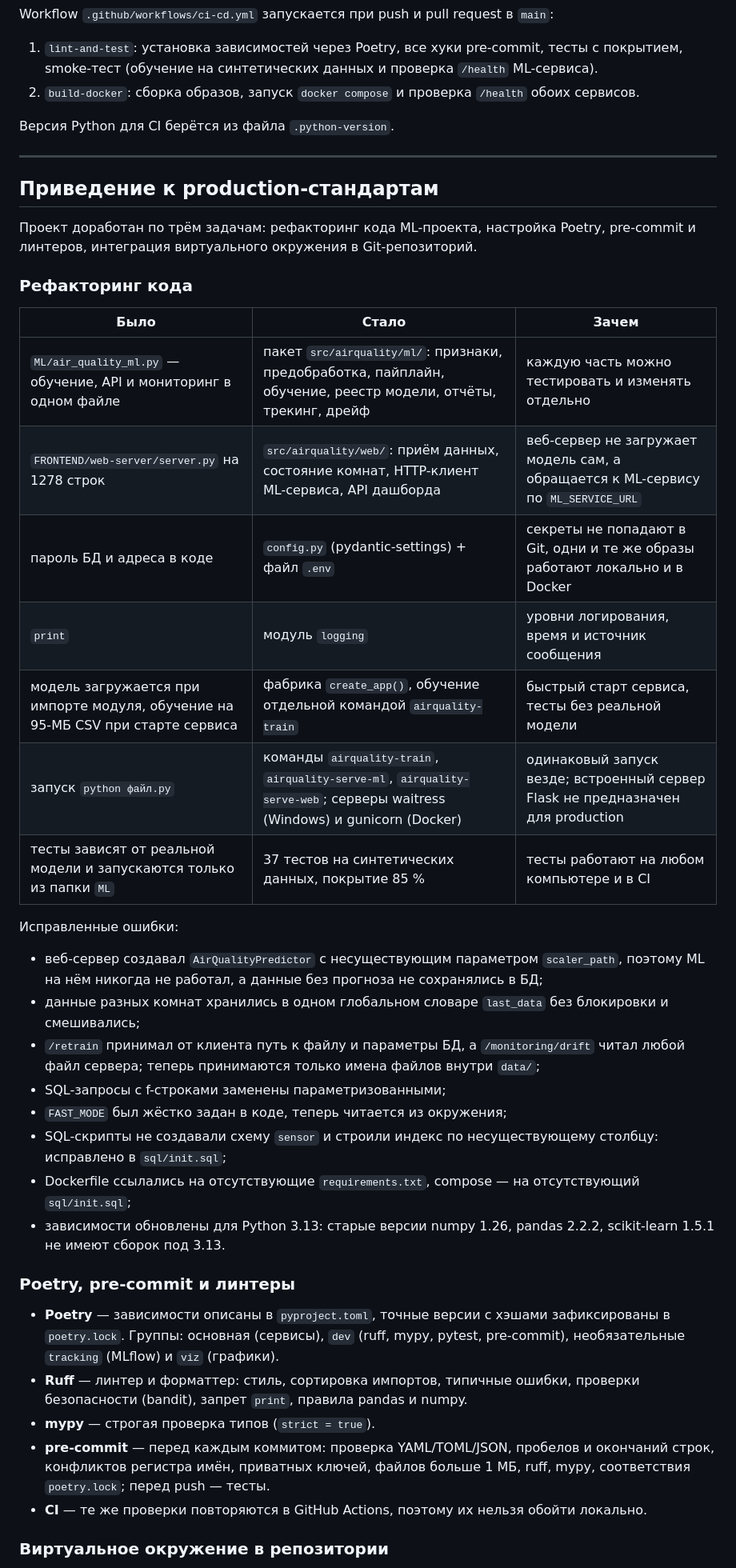
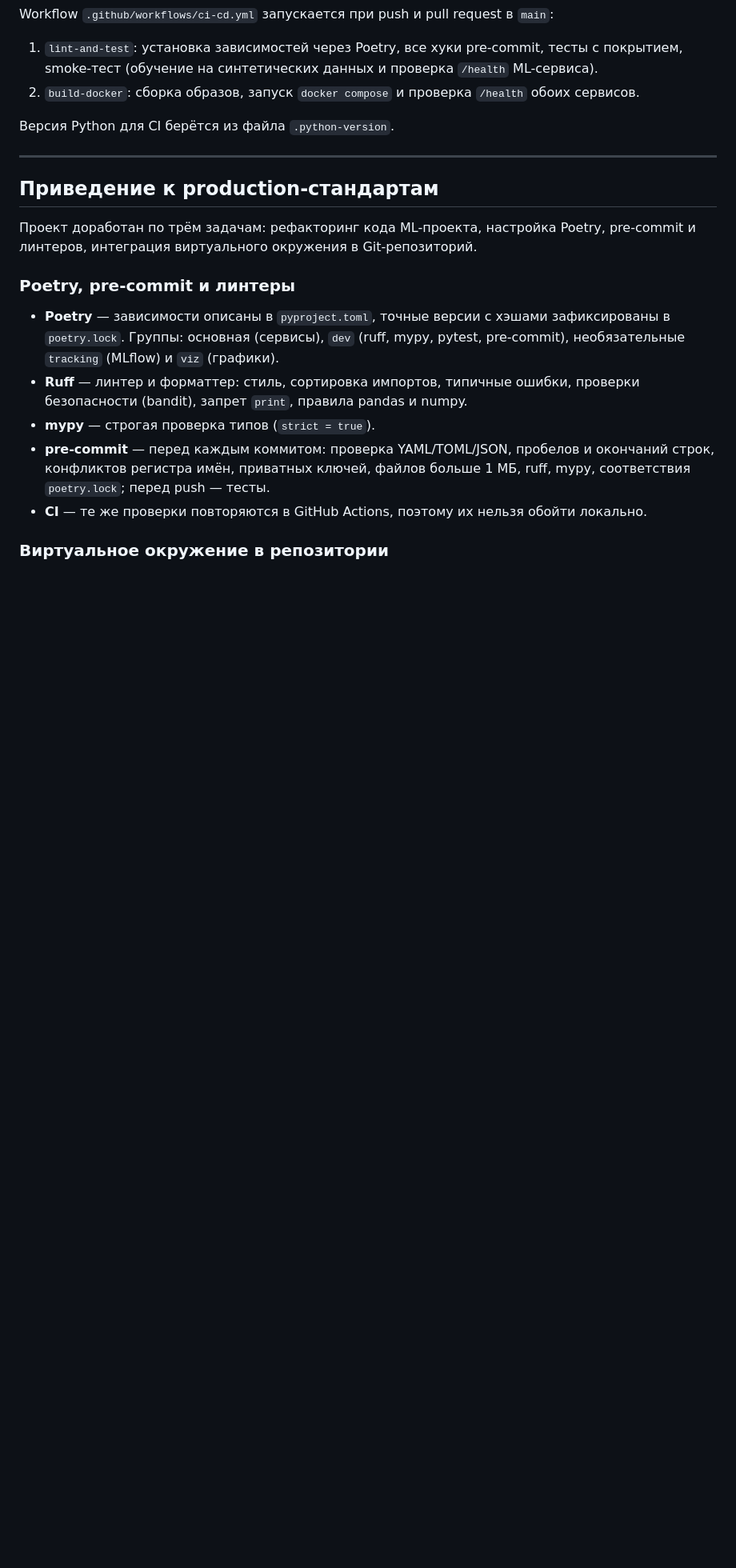
Before and after one commit to IlyyaNeustroev/MLOps_AirQuality, a Markdown page: readme.md, the part around one of its changes. Shown at 80% size. GitHub-like rendering; blank space fills up the shorter version.

Commit message:
fix: правки в readme.md

```diff
--- a/readme.md
+++ b/readme.md
@@ -402,29 +402,6 @@ Workflow `.github/workflows/ci-cd.yml` запускается при push и pul
 
 Проект доработан по трём задачам: рефакторинг кода ML-проекта, настройка Poetry, pre-commit и линтеров, интеграция виртуального окружения в Git-репозиторий.
 
-### Рефакторинг кода ###
-
-| Было | Стало | Зачем |
-|---|---|---|
-| `ML/air_quality_ml.py` — обучение, API и мониторинг в одном файле | пакет `src/airquality/ml/`: признаки, предобработка, пайплайн, обучение, реестр модели, отчёты, трекинг, дрейф | каждую часть можно тестировать и изменять отдельно |
-| `FRONTEND/web-server/server.py` на 1278 строк | `src/airquality/web/`: приём данных, состояние комнат, HTTP-клиент ML-сервиса, API дашборда | веб-сервер не загружает модель сам, а обращается к ML-сервису по `ML_SERVICE_URL` |
-| пароль БД и адреса в коде | `config.py` (pydantic-settings) + файл `.env` | секреты не попадают в Git, одни и те же образы работают локально и в Docker |
-| `print` | модуль `logging` | уровни логирования, время и источник сообщения |
-| модель загружается при импорте модуля, обучение на 95-МБ CSV при старте сервиса | фабрика `create_app()`, обучение отдельной командой `airquality-train` | быстрый старт сервиса, тесты без реальной модели |
-| запуск `python файл.py` | команды `airquality-train`, `airquality-serve-ml`, `airquality-serve-web`; серверы waitress (Windows) и gunicorn (Docker) | одинаковый запуск везде; встроенный сервер Flask не предназначен для production |
-| тесты зависят от реальной модели и запускаются только из папки `ML` | 37 тестов на синтетических данных, покрытие 85 % | тесты работают на любом компьютере и в CI |
-
-Исправленные ошибки:
-
-- веб-сервер создавал `AirQualityPredictor` с несуществующим параметром `scaler_path`, поэтому ML на нём никогда не работал, а данные без прогноза не сохранялись в БД;
-- данные разных комнат хранились в одном глобальном словаре `last_data` без блокировки и смешивались;
-- `/retrain` принимал от клиента путь к файлу и параметры БД, а `/monitoring/drift` читал любой файл сервера; теперь принимаются только имена файлов внутри `data/`;
-- SQL-запросы с f-строками заменены параметризованными;
-- `FAST_MODE` был жёстко задан в коде, теперь читается из окружения;
-- SQL-скрипты не создавали схему `sensor` и строили индекс по несуществующему столбцу: исправлено в `sql/init.sql`;
-- Dockerfile ссылались на отсутствующие `requirements.txt`, compose — на отсутствующий `sql/init.sql`;
-- зависимости обновлены для Python 3.13: старые версии numpy 1.26, pandas 2.2.2, scikit-learn 1.5.1 не имеют сборок под 3.13.
-
 ### Poetry, pre-commit и линтеры ###
 
 - **Poetry** — зависимости описаны в `pyproject.toml`, точные версии с хэшами зафиксированы в `poetry.lock`. Группы: основная (сервисы), `dev` (ruff, mypy, pytest, pre-commit), необязательные `tracking` (MLflow) и `viz` (графики).
```
Also changed, not shown: other parts of readme.md (+0 -8 lines).
